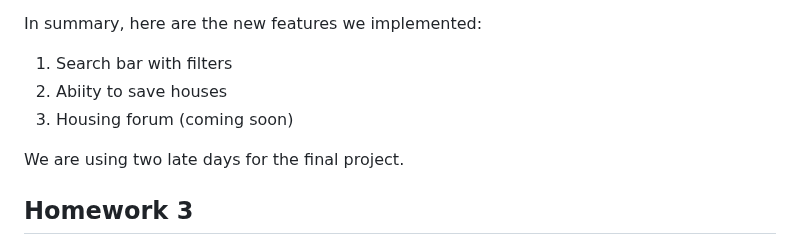
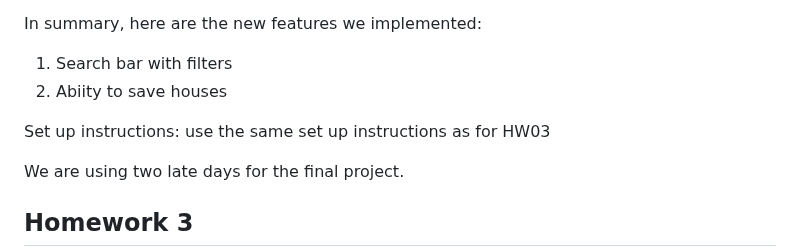
Before and after one commit to tessleptrue/wesshacks, a Markdown page: README.md, the part around the change. Drawn GitHub-style.

```diff
--- a/README.md
+++ b/README.md
@@ -16,8 +16,8 @@ For our final project, we decided to implement a variety of small - medium featu
 In summary, here are the new features we implemented:
 1. Search bar with filters
 2. Abiity to save houses
-3. Housing forum (coming soon)
 
+Set up instructions: use the same set up instructions as for HW03
 
 We are using two late days for the final project.
 
```
